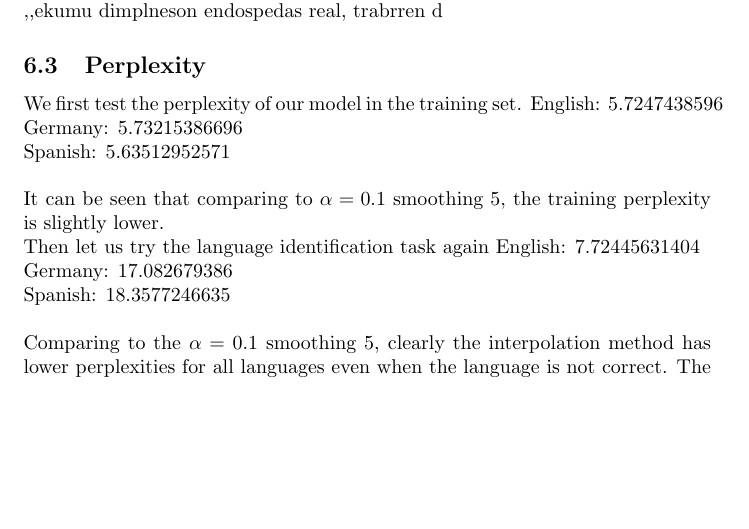
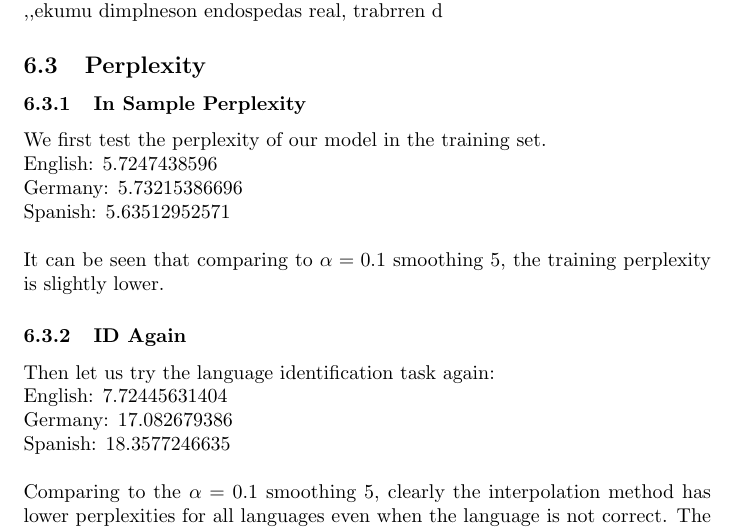
Before and after one commit to iYUYUE/ANLP_A1, a LaTeX document (report/lab_report_1.tex): part of page 6 of 6, cut so that both start at the same text, the shorter picture padded with empty space. Compiled offline with pdfLaTeX.

```diff
--- a/report/lab_report_1.tex
+++ b/report/lab_report_1.tex
@@ -317,14 +317,15 @@
 ,,ekumu dimplneson endospedas real, trabrren d
 
 \subsection{Perplexity}
-We first test the perplexity of our model in the training set.
+\subsubsection{In Sample Perplexity}
+We first test the perplexity of our model in the training set.\\
 English: 5.7247438596\\
 Germany: 5.73215386696\\
 Spanish: 5.63512952571\\
 
 It can be seen that comparing to $\alpha=0.1$ smoothing~\ref{Per}, the training perplexity is slightly lower.
-\\
-Then let us try the language identification task again
+\subsubsection{ID Again}
+Then let us try the language identification task again:\\
 English: 7.72445631404\\
 Germany: 17.082679386\\
 Spanish: 18.3577246635\\
```
